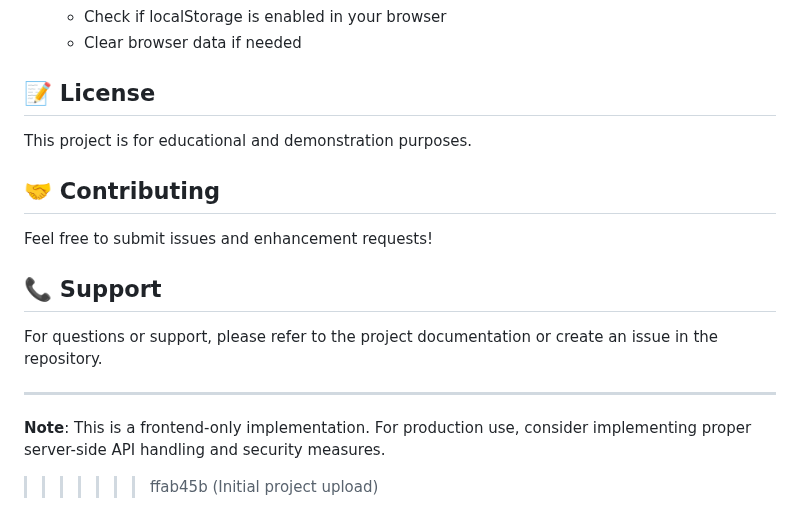
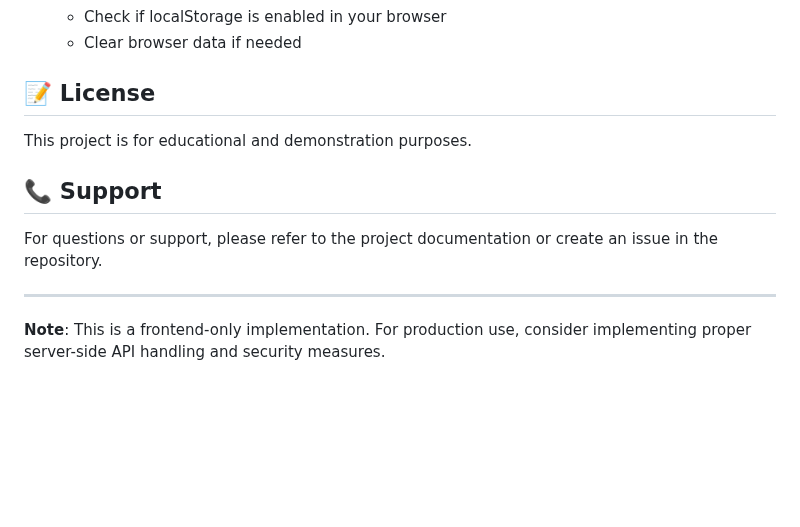
Before and after one commit to GreseMorina/Chatbot-2, a Markdown page: README.md, the part around the change. Drawn GitHub-style; blank space fills up the shorter version.

```diff
--- a/README.md
+++ b/README.md
@@ -160,10 +160,6 @@ The application is fully responsive and works on:
 ## 📝 License
 This project is for educational and demonstration purposes.
 
-## 🤝 Contributing
-
-Feel free to submit issues and enhancement requests!
-
 ## 📞 Support
 
 For questions or support, please refer to the project documentation or create an issue in the repository.
@@ -171,4 +167,4 @@ For questions or support, please refer to the project documentation or create an
 ---
 
 **Note**: This is a frontend-only implementation. For production use, consider implementing proper server-side API handling and security measures.
->>>>>>> ffab45b (Initial project upload)
+>>>>>>
```
